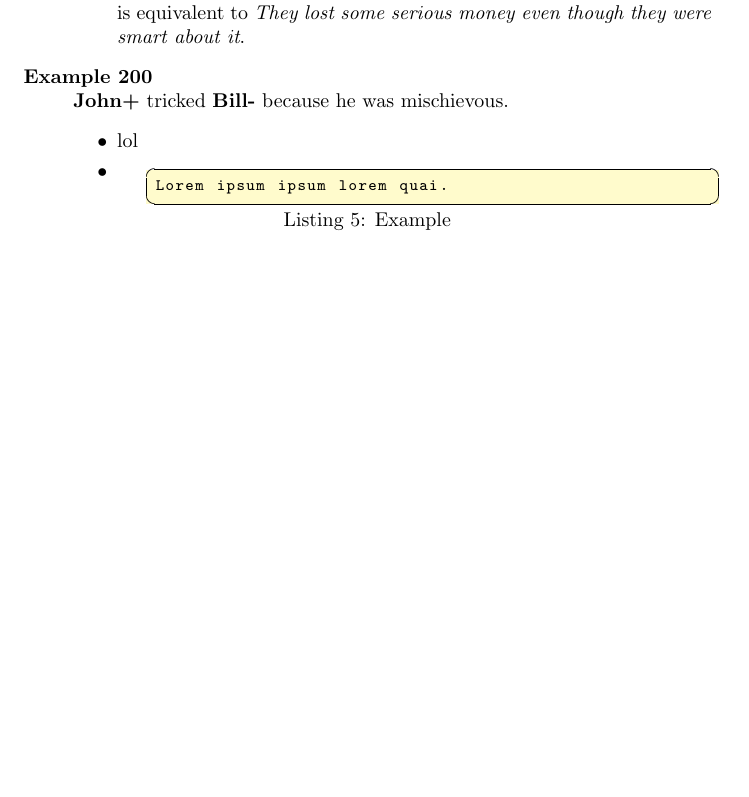
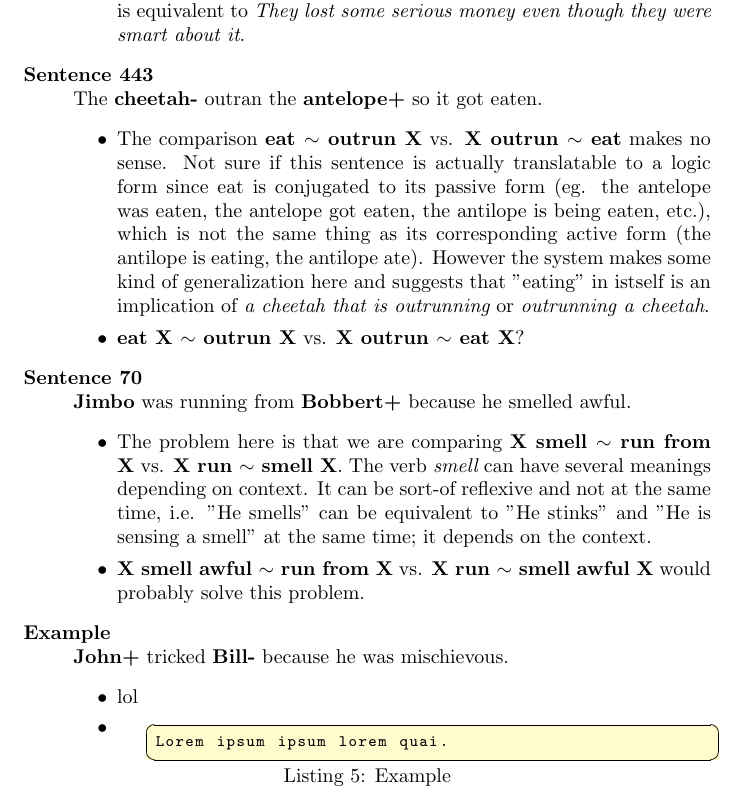
Before and after one commit to mpett/ex, a LaTeX document (wsc_error_analysis.tex): part of page 4 of 4, cut so that both start at the same text, the shorter picture padded with empty space. The pictures show the PDF file wsc_error_analysis.pdf that the author committed with the source.

Commit message:
Added error analysis for sentence id:70

```diff
--- a/wsc_error_analysis.tex
+++ b/wsc_error_analysis.tex
@@ -88,15 +88,29 @@ tabsize=2, % Number of spaces per tab in the code
   	\item This sentence is a {\it concessive clause} determined by {\bf Even though}. {\it Even though they were smart about it, they lost some serious money} is equivalent to {\it They lost some serious money even though they were smart about it}.
   \end{itemize}
 
+  \item[Sentence 443] \hfill \\
+  The {\bf cheetah-} outran the {\bf antelope+} so it got eaten.
+  \begin{itemize}
+  	\item The comparison {\bf eat $\sim$ outrun X} vs. {\bf X outrun $\sim$ eat} makes no sense. Not sure if this sentence is actually translatable to a logic form since eat is conjugated to its passive form (eg. the antelope was eaten, the antelope got eaten, the antilope is being eaten, etc.), which is not the same thing as its corresponding active form (the antilope is eating, the antilope ate). However the system makes some kind of generalization here and suggests that "eating" in istself is an implication of {\it a cheetah that is outrunning} or {\it outrunning a cheetah}.
+  	\item {\bf eat X $\sim$ outrun X} vs. {\bf X outrun $\sim$ eat X}?
+  \end{itemize}
+
+  \item[Sentence 70] \hfill \\
+  {\bf Jimbo} was running from {\bf Bobbert+} because he smelled awful.
+  \begin{itemize}
+  	\item The problem here is that we are comparing {\bf X smell $\sim$ run from X} vs. {\bf X run $\sim$ smell X}. The verb {\it smell} can have several meanings depending on context. It can be sort-of reflexive and not at the same time, i.e. "He smells" can be equivalent to "He stinks" and "He is sensing a smell" at the same time; it depends on the context.
+  	\item {\bf X smell awful $\sim$ run from X} vs. {\bf X run $\sim$ smell awful X} would probably solve this problem.
+  \end{itemize}
+
   % ------------- EXAMPLE EXAMPLE EXAMPLE
-
-  \item[Example 200] \hfill \\
+  \item[Example] \hfill \\
   {\bf John+} tricked {\bf Bill-} because he was mischievous.
   \begin{itemize}
   	\item lol
   	\item \insertcode{"Scripts/example.pl"}{Example}
   	\item Possible solution: roflmao idk
   \end{itemize}
+
 
 
 
```
Also changed, not shown: wsc_error_analysis.pdf, wsc_error_analysis.tex (2 more changed lines).
